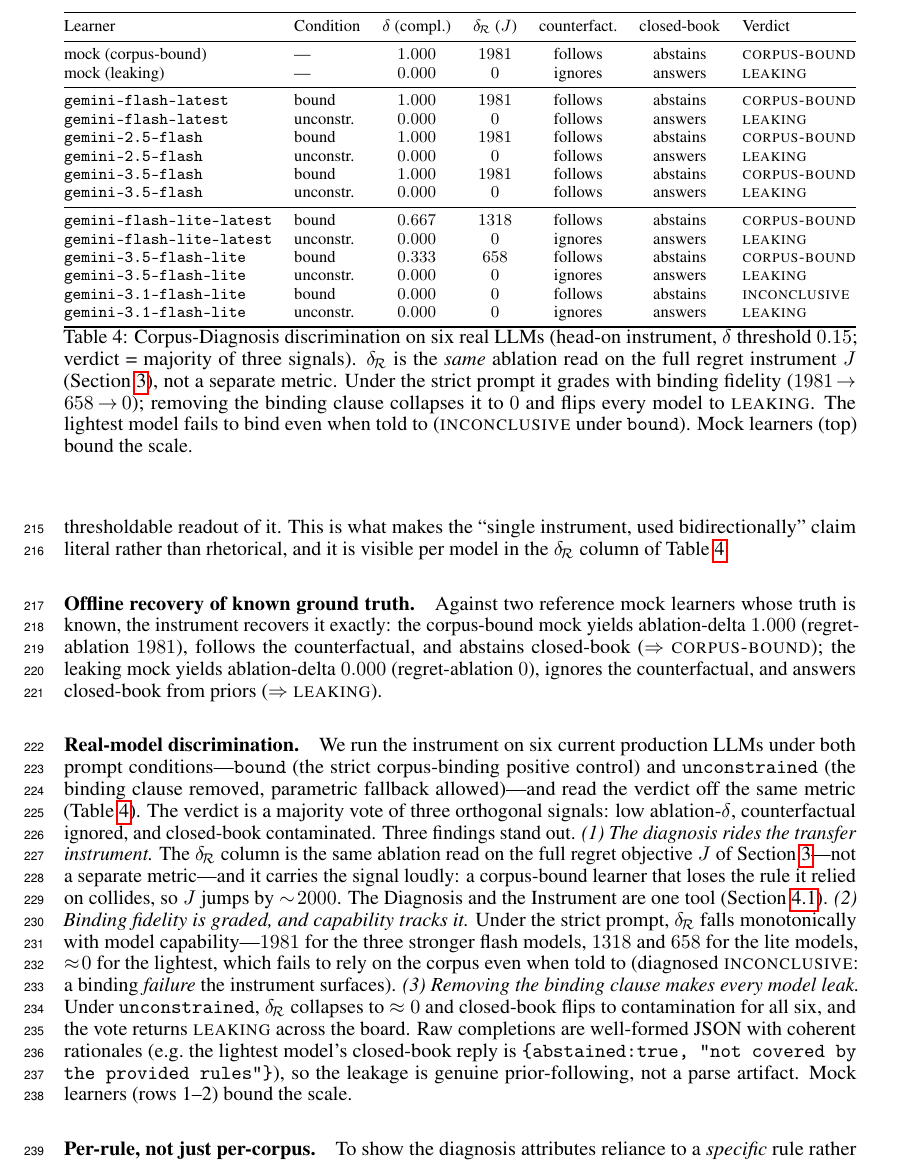
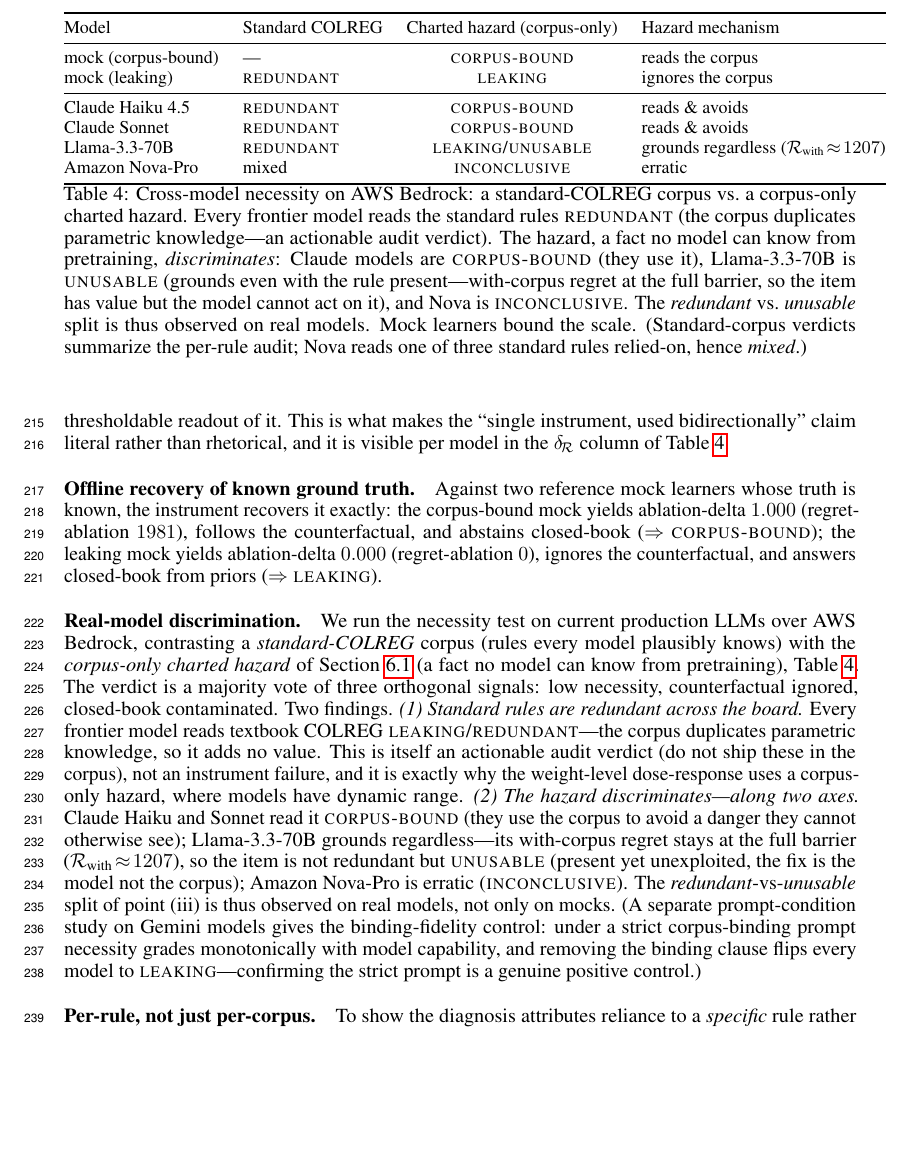
Before and after one commit to wrgr/socratic-scenarios, a LaTeX paper (docs/arxiv/main.tex): part of page 7 of 14, cut at the place of the change, the shorter picture padded with empty space. Compiled offline with pdfLaTeX.

Commit message:
paper: swap tab:disc for the Bedrock hazard cross-model contrast (#56)
Replace the Gemini bound/unconstrained discrimination table with the
cross-model NECESSITY table on AWS Bedrock: a standard-COLREG corpus
(every frontier model reads it redundant) vs the corpus-only charted
hazard (a fact no model can know), which discriminates — Claude Haiku &
Sonnet corpus-bound, Llama-3.3-70B unusable (grounds regardless,
with-corpus regret at the full barrier ~1207), Nova-Pro inconclusive. The
redundant-vs-unusable split is thus shown on real models, not only mocks.
The Gemini binding-fidelity finding (necessity grades with capability
under a strict prompt; unbinding flips all to leaking) is preserved as a
sentence. Recompile main.pdf.


Claude-Session: https://claude.ai/code/session_01UkjGsL4Szc7Tdroa6iBspa

Co-authored-by: Claude <noreply@anthropic.com>

```diff
--- a/docs/arxiv/main.tex
+++ b/docs/arxiv/main.tex
@@ -469,61 +469,51 @@
 $0.000$ (regret-ablation $0$), ignores the counterfactual, and answers closed-book from
 priors ($\Rightarrow$ \textsc{leaking}).
 
-\paragraph{Real-model discrimination.} We run the instrument on six current production LLMs
-under both prompt conditions---\texttt{bound} (the strict corpus-binding positive control)
-and \texttt{unconstrained} (the binding clause removed, parametric fallback allowed)---and
-read the verdict off the same metric (Table~\ref{tab:disc}). The verdict is a majority vote
-of three orthogonal signals: low ablation-$\delta$, counterfactual ignored, and closed-book
-contaminated. Three findings stand out. \emph{(1) The diagnosis rides the transfer
-instrument.} The $\delta_{\!\regret}$ column is the same ablation read on the full regret
-objective $J$ of Section~\ref{sec:instrument}---not a separate metric---and it carries the
-signal loudly: a corpus-bound learner that loses the rule it relied on collides, so $J$
-jumps by $\sim\!2000$. The Diagnosis and the Instrument are one tool (Section~\ref{sec:coupling}).
-\emph{(2) Binding fidelity is graded, and capability tracks it.} Under the strict prompt,
-$\delta_{\!\regret}$ falls monotonically with model capability---$1981$ for the three
-stronger flash models, $1318$ and $658$ for the lite models, $\approx\!0$ for the lightest,
-which fails to rely on the corpus even when told to (diagnosed \textsc{inconclusive}: a
-binding \emph{failure} the instrument surfaces). \emph{(3) Removing the binding clause makes
-every model leak.} Under \texttt{unconstrained}, $\delta_{\!\regret}$ collapses to $\approx0$
-and closed-book flips to contamination for all six, and the vote returns \textsc{leaking}
-across the board. Raw completions are well-formed JSON with coherent rationales (e.g.\ the
-lightest model's closed-book reply is \texttt{\{abstained:true, "not covered by the provided
-rules"\}}), so the leakage is genuine prior-following, not a parse artifact. Mock learners
-(rows~1--2) bound the scale.
+\paragraph{Real-model discrimination.} We run the necessity test on current production LLMs over
+AWS Bedrock, contrasting a \emph{standard-COLREG} corpus (rules every model plausibly knows) with
+the \emph{corpus-only charted hazard} of Section~\ref{sec:construction} (a fact no model can know
+from pretraining), Table~\ref{tab:disc}. The verdict is a majority vote of three orthogonal
+signals: low necessity, counterfactual ignored, closed-book contaminated. Two findings. \emph{(1)
+Standard rules are redundant across the board.} Every frontier model reads textbook COLREG
+\textsc{leaking/redundant}---the corpus duplicates parametric knowledge, so it adds no value. This
+is itself an actionable audit verdict (do not ship these in the corpus), not an instrument failure,
+and it is exactly why the weight-level dose-response uses a corpus-only hazard, where models have
+dynamic range. \emph{(2) The hazard discriminates---along two axes.} Claude Haiku and Sonnet read
+it \textsc{corpus-bound} (they use the corpus to avoid a danger they cannot otherwise see);
+Llama-3.3-70B grounds regardless---its with-corpus regret stays at the full barrier
+($\regret_{\text{with}}\!\approx\!1207$), so the item is not redundant but \textsc{unusable}
+(present yet unexploited, the fix is the model not the corpus); Amazon Nova-Pro is erratic
+(\textsc{inconclusive}). The \emph{redundant}-vs-\emph{unusable} split of point~(iii) is thus
+observed on real models, not only on mocks. (A separate prompt-condition study on Gemini models
+gives the binding-fidelity control: under a strict corpus-binding prompt necessity grades
+monotonically with model capability, and removing the binding clause flips every model to
+\textsc{leaking}---confirming the strict prompt is a genuine positive control.)
 
 \begin{table}[t]
 \centering
 \small
-\resizebox{\textwidth}{!}{%
-\begin{tabular}{@{}llccccl@{}}
+\begin{tabular}{@{}llcl@{}}
 \toprule
-Learner & Condition & $\delta$ (compl.) & $\delta_{\!\regret}$ ($J$) & counterfact. & closed-book & Verdict \\
+Model & Standard COLREG & Charted hazard (corpus-only) & Hazard mechanism \\
 \midrule
-mock (corpus-bound) & --- & $1.000$ & $1981$ & follows & abstains & \textsc{corpus-bound} \\
-mock (leaking) & --- & $0.000$ & $0$ & ignores & answers & \textsc{leaking} \\
+mock (corpus-bound) & --- & \textsc{corpus-bound} & reads the corpus \\
+mock (leaking) & \textsc{redundant} & \textsc{leaking} & ignores the corpus \\
 \midrule
-\texttt{gemini-flash-latest} & bound & $1.000$ & $1981$ & follows & abstains & \textsc{corpus-bound} \\
-\texttt{gemini-flash-latest} & unconstr. & $0.000$ & $0$ & follows & answers & \textsc{leaking} \\
-\texttt{gemini-2.5-flash} & bound & $1.000$ & $1981$ & follows & abstains & \textsc{corpus-bound} \\
-\texttt{gemini-2.5-flash} & unconstr. & $0.000$ & $0$ & follows & answers & \textsc{leaking} \\
-\texttt{gemini-3.5-flash} & bound & $1.000$ & $1981$ & follows & abstains & \textsc{corpus-bound} \\
-\texttt{gemini-3.5-flash} & unconstr. & $0.000$ & $0$ & follows & answers & \textsc{leaking} \\
-\midrule
-\texttt{gemini-flash-lite-latest} & bound & $0.667$ & $1318$ & follows & abstains & \textsc{corpus-bound} \\
-\texttt{gemini-flash-lite-latest} & unconstr. & $0.000$ & $0$ & ignores & answers & \textsc{leaking} \\
-\texttt{gemini-3.5-flash-lite} & bound & $0.333$ & $658$ & follows & abstains & \textsc{corpus-bound} \\
-\texttt{gemini-3.5-flash-lite} & unconstr. & $0.000$ & $0$ & ignores & answers & \textsc{leaking} \\
-\texttt{gemini-3.1-flash-lite} & bound & $0.000$ & $0$ & follows & abstains & \textsc{inconclusive} \\
-\texttt{gemini-3.1-flash-lite} & unconstr. & $0.000$ & $0$ & ignores & answers & \textsc{leaking} \\
+Claude Haiku 4.5 & \textsc{redundant} & \textsc{corpus-bound} & reads \& avoids \\
+Claude Sonnet & \textsc{redundant} & \textsc{corpus-bound} & reads \& avoids \\
+Llama-3.3-70B & \textsc{redundant} & \textsc{leaking/unusable} & grounds regardless ($\regret_{\text{with}}\!\approx\!1207$) \\
+Amazon Nova-Pro & mixed & \textsc{inconclusive} & erratic \\
 \bottomrule
-\end{tabular}}
-\caption{Corpus-Diagnosis discrimination on six real LLMs (head-on instrument, $\delta$ threshold
-$0.15$; verdict = majority of three signals). $\delta_{\!\regret}$ is the \emph{same}
-ablation read on the full regret instrument $J$ (Section~\ref{sec:instrument}), not a
-separate metric. Under the strict prompt it grades with binding fidelity ($1981\!\to\!658\!
-\to\!0$); removing the binding clause collapses it to $0$ and flips every model to
-\textsc{leaking}. The lightest model fails to bind even when told to (\textsc{inconclusive}
-under \texttt{bound}). Mock learners (top) bound the scale.}
+\end{tabular}
+\caption{Cross-model necessity on AWS Bedrock: a standard-COLREG corpus vs.\ a corpus-only charted
+hazard. Every frontier model reads the standard rules \textsc{redundant} (the corpus duplicates
+parametric knowledge---an actionable audit verdict). The hazard, a fact no model can know from
+pretraining, \emph{discriminates}: Claude models are \textsc{corpus-bound} (they use it),
+Llama-3.3-70B is \textsc{unusable} (grounds even with the rule present---with-corpus regret at the
+full barrier, so the item has value but the model cannot act on it), and Nova is
+\textsc{inconclusive}. The \emph{redundant} vs.\ \emph{unusable} split is thus observed on real
+models. Mock learners bound the scale. (Standard-corpus verdicts summarize the per-rule audit;
+Nova reads one of three standard rules relied-on, hence \emph{mixed}.)}
 \label{tab:disc}
 \end{table}
 
```
Also changed, not shown: docs/arxiv/main.pdf.
